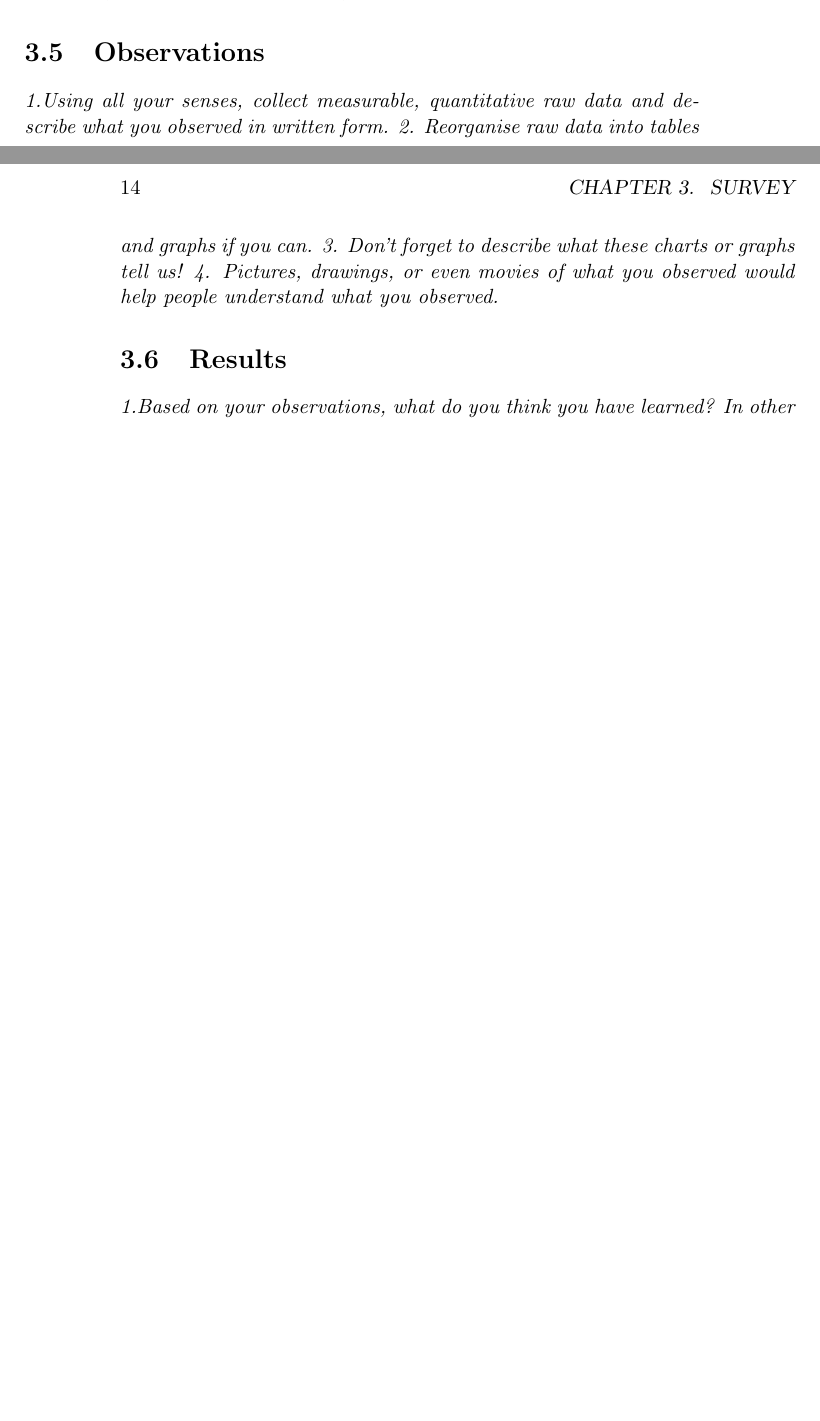
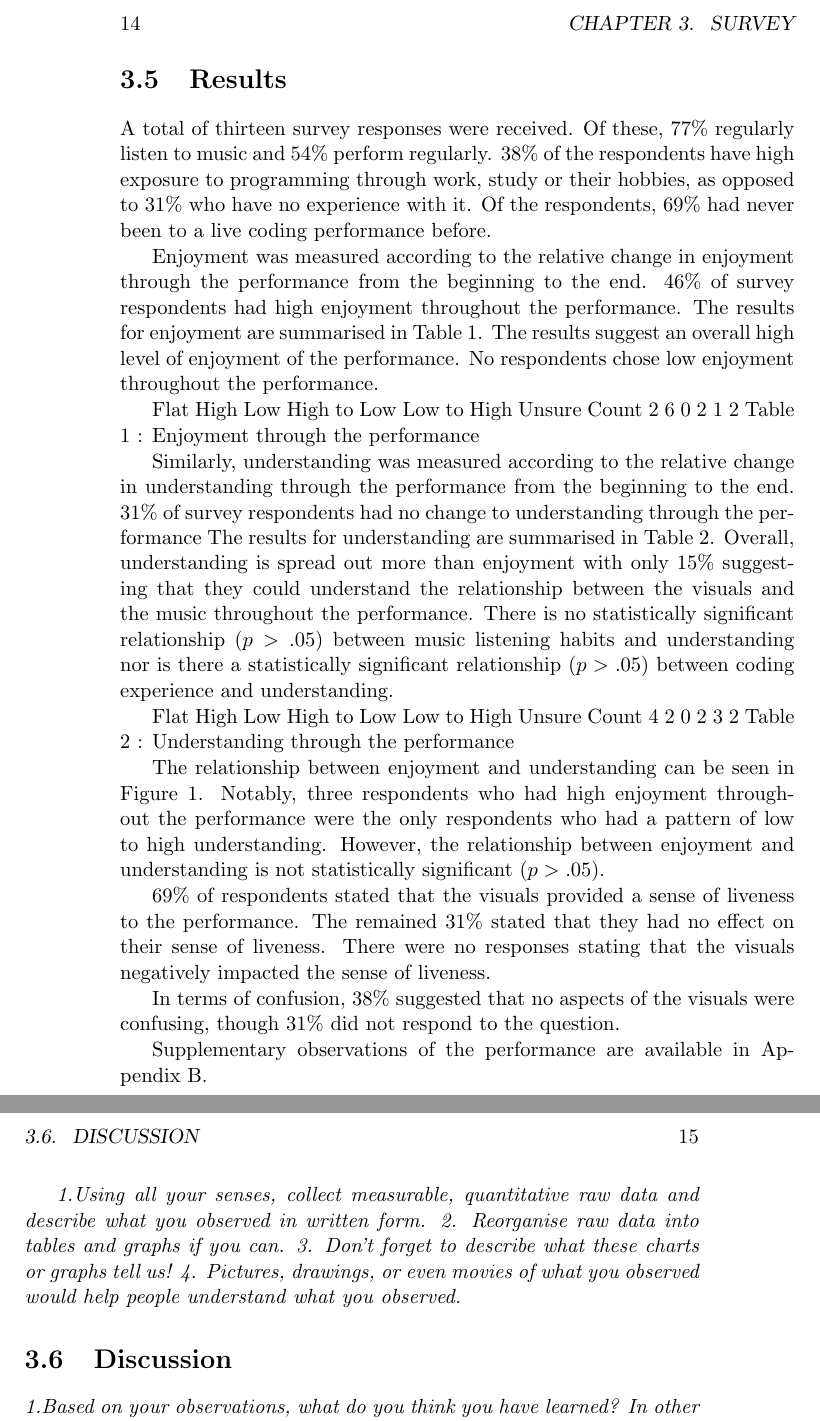
Before and after one commit to arrian/research-project, a LaTeX thesis (thesis/thesis.tex, which reads thesis/chap2.tex): two parts of pages 25 and 26 of 37 before the commit and two parts of pages 26 and 27 of 39 after it, joined at a grey line, cut at the place of the change, the shorter picture padded with empty space. Compiled offline with pdfLaTeX; a LaTeX package or settings file that is missing is left out; a missing bibliography style is replaced by a similar one.

Commit message:
Updating survey section.

```diff
--- a/thesis/chap2.tex
+++ b/thesis/chap2.tex
@@ -26,10 +26,59 @@ A survey was conducted to analyse an audiences existing understanding of the liv
 \textit{Write a step by step description of what you actually did, identifying the different variables and how you controlled them. Describe what things you changed (variables you manipulated).}
-\section{Observations}
+\section{Results}
+A total of thirteen survey responses were received. Of these, 77\% regularly listen to music and 54\% perform regularly. 38\% of the respondents have high exposure to programming through work, study or their hobbies, as opposed to 31\% who have no experience with it. Of the respondents, 69\% had never been to a live coding performance before.
+
+Enjoyment was measured according to the relative change in enjoyment through the performance from the beginning to the end. 46\% of survey respondents had high enjoyment throughout the performance. The results for enjoyment are summarised in Table 1. The results suggest an overall high level of enjoyment of the performance. No respondents chose  low enjoyment throughout the performance.
+
+
+
+Flat
+High
+Low
+High to Low
+Low to High
+Unsure
+Count
+2
+6
+0
+2
+1
+2
+Table 1 : Enjoyment through the performance
+
+Similarly, understanding was measured according to the relative change in understanding through the performance from the beginning to the end. 31\% of survey respondents had no change to understanding through the performance   The results for understanding are summarised in Table 2. Overall, understanding is spread out more than enjoyment with only 15\% suggesting that they could understand the relationship between the visuals and the music throughout the performance. There is no statistically significant relationship ($p > .05$) between music listening habits and understanding nor is there a statistically significant relationship ($p > .05$) between coding experience and understanding.
+
+
+Flat
+High
+Low
+High to Low
+Low to High
+Unsure
+Count
+4
+2
+0
+2
+3
+2
+Table 2 : Understanding through the performance
+
+The relationship between enjoyment and understanding can be seen in Figure 1. Notably, three respondents who had high enjoyment throughout the performance were the only respondents who had a pattern of low to high understanding. However, the relationship between enjoyment and understanding is not statistically significant ($p > .05$).
+
+69\% of respondents stated that the visuals provided a sense of liveness to the performance. The remained 31\% stated that they had no effect on their sense of liveness. There were no responses stating that the visuals negatively impacted the sense of liveness.
+
+In terms of confusion, 38\% suggested that no aspects of the visuals were confusing, though 31\% did not respond to the question.
+
+Supplementary observations of the performance are available in Appendix B.
+
+
 \textit{1.Using all your senses, collect measurable, quantitative raw data and describe what you observed in written form.
 2. Reorganise raw data into tables and graphs if you can.
 3. Don't forget to describe what these charts or graphs tell us!
 4. Pictures, drawings, or even movies of what you observed would help people understand what you observed.}
-\section{Results}
+
+\section{Discussion}
 \textit{1.Based on your observations, what do you think you have learned? In other words, make inferences based on your observations.
 2.Compare actual results to your hypothesis and describe why there may have been differences.
 3.Identify possible sources of errors or problems in the design of the experiment and try to suggest changes that might be made next time this experiment is done.
```
Also changed, not shown: thesis/thesis.pdf, thesis/chap2.tex (29 more changed lines).
